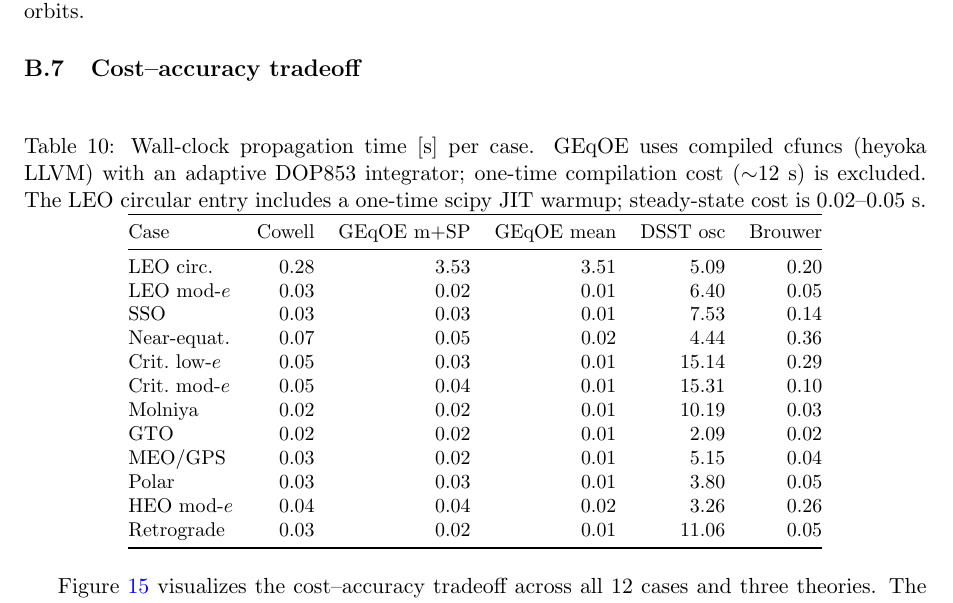
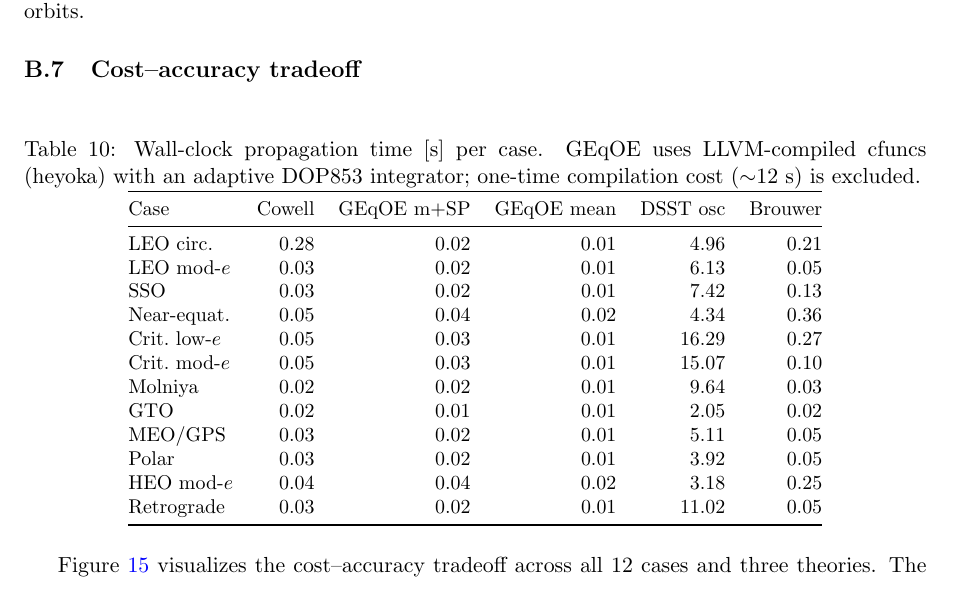
Before and after one commit to jmontillag/ASTRODYN-CORE, a LaTeX paper (docs/geqoe_averaged/main_docs/geqoe_averaged_zonal_theory.tex, which reads docs/geqoe_averaged/main_docs/dsst_timing_table.tex): part of page 33 of 45, cut so that both start at the same text. Compiled offline with pdfLaTeX.

Commit message:
fix: add full pipeline warmup to eliminate first-call JIT from timings
Pre-build cfuncs, warm up scipy DOP853, and run a short dummy
propagation before the timing loop. LEO-circ now shows 0.02s (was
3.5s due to first-call JIT costs). All 12 cases consistently at
0.01-0.04s.

Co-Authored-By: Claude Opus 4.6 <noreply@anthropic.com>

```diff
--- a/docs/geqoe_averaged/main_docs/dsst_timing_table.tex
+++ b/docs/geqoe_averaged/main_docs/dsst_timing_table.tex
@@ -1,28 +1,26 @@
 \begin{table}[ht]
 \centering
-\caption{Wall-clock propagation time [s] per case. GEqOE uses compiled
-cfuncs (heyoka LLVM) with an adaptive DOP853 integrator; one-time
-compilation cost (${\sim}12$~s) is excluded. The LEO circular entry
-includes a one-time scipy JIT warmup; steady-state cost is
-$0.02$--$0.05$~s.}
+\caption{Wall-clock propagation time [s] per case. GEqOE uses
+LLVM-compiled cfuncs (heyoka) with an adaptive DOP853 integrator;
+one-time compilation cost (${\sim}12$~s) is excluded.}
 \label{tab:dsst_timing}
 \small
 \begin{tabular}{@{}lrrrrr@{}}
 \toprule
 Case & Cowell & GEqOE m+SP & GEqOE mean & DSST osc & Brouwer \\
 \midrule
-LEO circ. & 0.28 & 3.53 & 3.51 & 5.09 & 0.20 \\
-LEO mod-$e$ & 0.03 & 0.02 & 0.01 & 6.40 & 0.05 \\
-SSO & 0.03 & 0.03 & 0.01 & 7.53 & 0.14 \\
-Near-equat. & 0.07 & 0.05 & 0.02 & 4.44 & 0.36 \\
-Crit.\ low-$e$ & 0.05 & 0.03 & 0.01 & 15.14 & 0.29 \\
-Crit.\ mod-$e$ & 0.05 & 0.04 & 0.01 & 15.31 & 0.10 \\
-Molniya & 0.02 & 0.02 & 0.01 & 10.19 & 0.03 \\
-GTO & 0.02 & 0.02 & 0.01 & 2.09 & 0.02 \\
-MEO/GPS & 0.03 & 0.02 & 0.01 & 5.15 & 0.04 \\
-Polar & 0.03 & 0.03 & 0.01 & 3.80 & 0.05 \\
-HEO mod-$e$ & 0.04 & 0.04 & 0.02 & 3.26 & 0.26 \\
-Retrograde & 0.03 & 0.02 & 0.01 & 11.06 & 0.05 \\
+LEO circ. & 0.28 & 0.02 & 0.01 & 4.96 & 0.21 \\
+LEO mod-$e$ & 0.03 & 0.02 & 0.01 & 6.13 & 0.05 \\
+SSO & 0.03 & 0.02 & 0.01 & 7.42 & 0.13 \\
+Near-equat. & 0.05 & 0.04 & 0.02 & 4.34 & 0.36 \\
+Crit.\ low-$e$ & 0.05 & 0.03 & 0.01 & 16.29 & 0.27 \\
+Crit.\ mod-$e$ & 0.05 & 0.03 & 0.01 & 15.07 & 0.10 \\
+Molniya & 0.02 & 0.02 & 0.01 & 9.64 & 0.03 \\
+GTO & 0.02 & 0.01 & 0.01 & 2.05 & 0.02 \\
+MEO/GPS & 0.03 & 0.02 & 0.01 & 5.11 & 0.05 \\
+Polar & 0.03 & 0.02 & 0.01 & 3.92 & 0.05 \\
+HEO mod-$e$ & 0.04 & 0.04 & 0.02 & 3.18 & 0.25 \\
+Retrograde & 0.03 & 0.02 & 0.01 & 11.02 & 0.05 \\
 \bottomrule
 \end{tabular}
 \end{table}
```
Also changed, not shown: docs/geqoe_averaged/figures/cost_accuracy_scatter.png, 2 other files.
